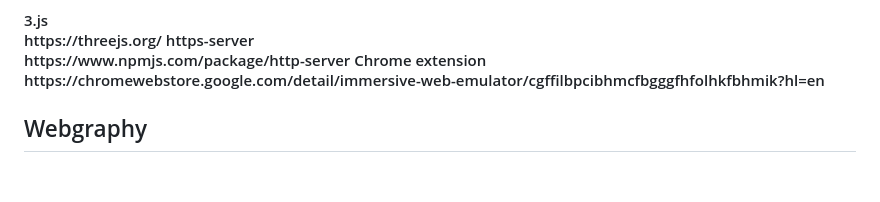
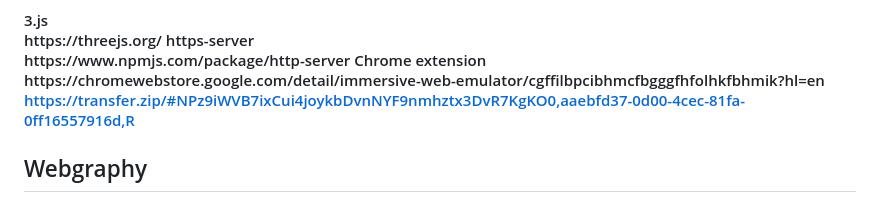
Before and after one commit to LLuisPP/NASAChroniclesOfExoplanet, a Markdown page: README.md, the part around the change. GitHub-like rendering; blank space fills up the shorter version.

```diff
--- a/README.md
+++ b/README.md
@@ -129,6 +129,8 @@ https://www.npmjs.com/package/http-server
 Chrome extension<br>
 https://chromewebstore.google.com/detail/immersive-web-emulator/cgffilbpcibhmcfbgggfhfolhkfbhmik?hl=en
 
+https://transfer.zip/#NPz9iWVB7ixCui4joykbDvnNYF9nmhztx3DvR7KgKO0,aaebfd37-0d00-4cec-81fa-0ff16557916d,R
+
 
 <h2>Webgraphy</h2>
 - https://www.spaceappschallenge.org/nasa-space-apps-2024/challenges/chronicles-of-exoplanet-exploration/ <br>
```
